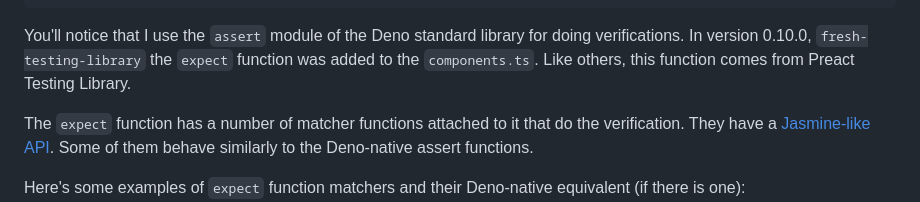
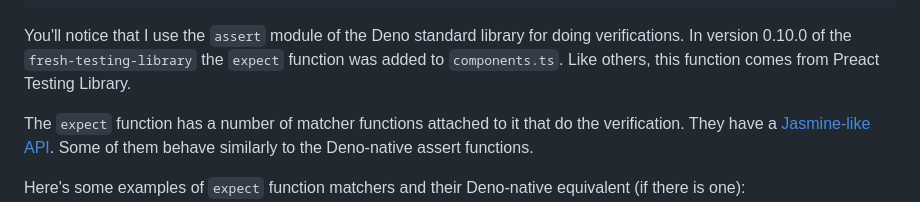
Before and after one commit to cdoremus/deno-blog, a Markdown page: posts/Testing_Fresh_Components,_Middleware_and_Handlers_with_fresh-testing-library.2023-10-15.md, the part around the change printed below. GitHub-like rendering.

Commit message:
Small final?? edits to FTL post

````diff
--- a/posts/Testing_Fresh_Components,_Middleware_and_Handlers_with_fresh-testing-library.2023-10-15.md
+++ b/posts/Testing_Fresh_Components,_Middleware_and_Handlers_with_fresh-testing-library.2023-10-15.md
@@ -124,7 +124,7 @@ describe("Todo.tsx test", () => {
 });
 ```
 
-You'll notice that I use the `assert` module of the Deno standard library for doing verifications. In version 0.10.0, `fresh-testing-library` the `expect` function was added to the `components.ts`. Like others, this function comes from Preact Testing Library.
+You'll notice that I use the `assert` module of the Deno standard library for doing verifications. In version 0.10.0 of the `fresh-testing-library` the `expect` function was added to `components.ts`. Like others, this function comes from Preact Testing Library.
 
 The `expect` function has a number of matcher functions attached to it that do the verification. They have a [Jasmine-like API](https://jasmine.github.io/api/edge/matchers.html). Some of them behave similarly to the Deno-native assert functions.
 
````
Also changed, not shown: other parts of posts/Testing_Fresh_Components,_Middleware_and_Handlers_with_fresh-testing-library.2023-10-15.md (+1 -1 lines).
